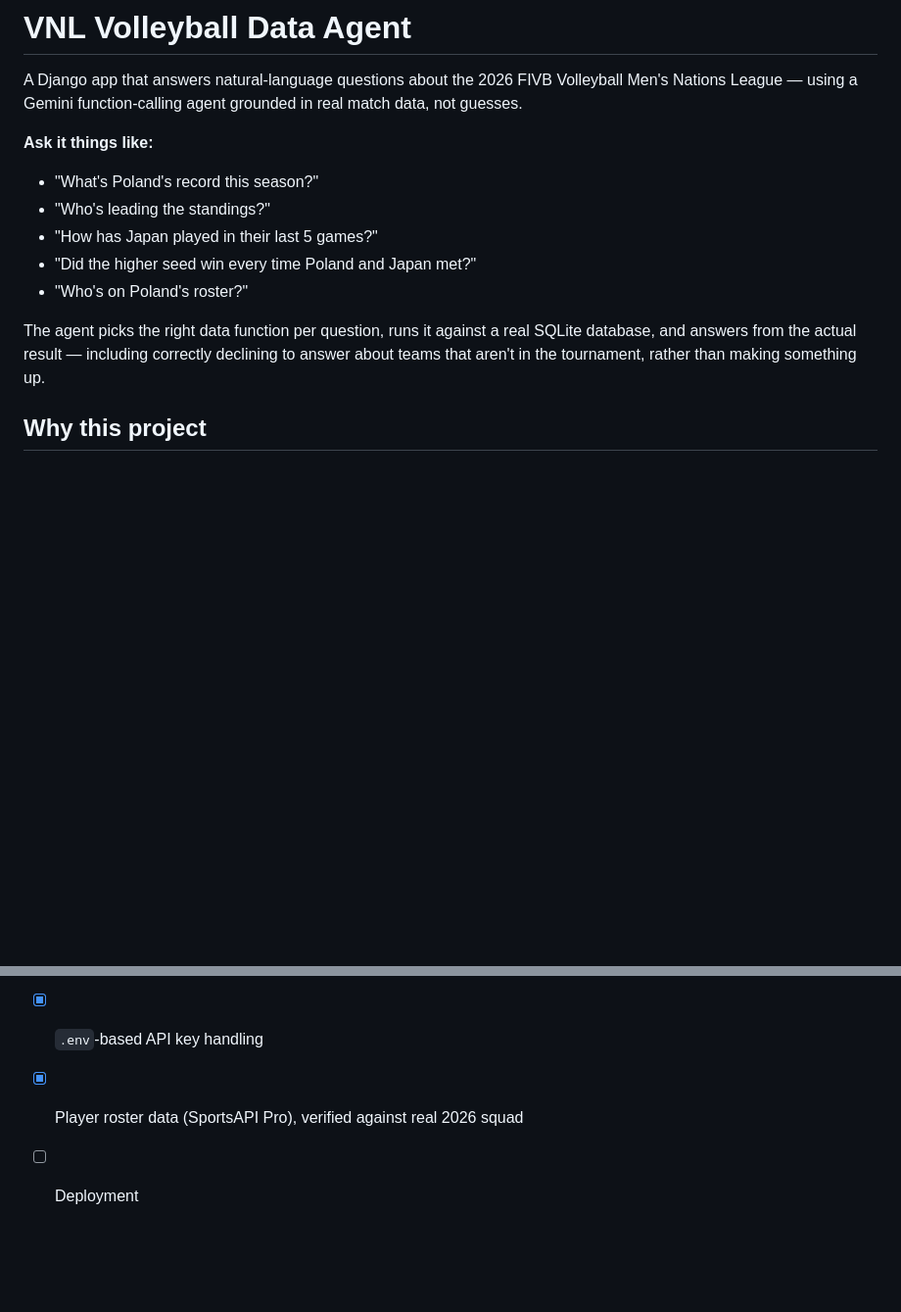
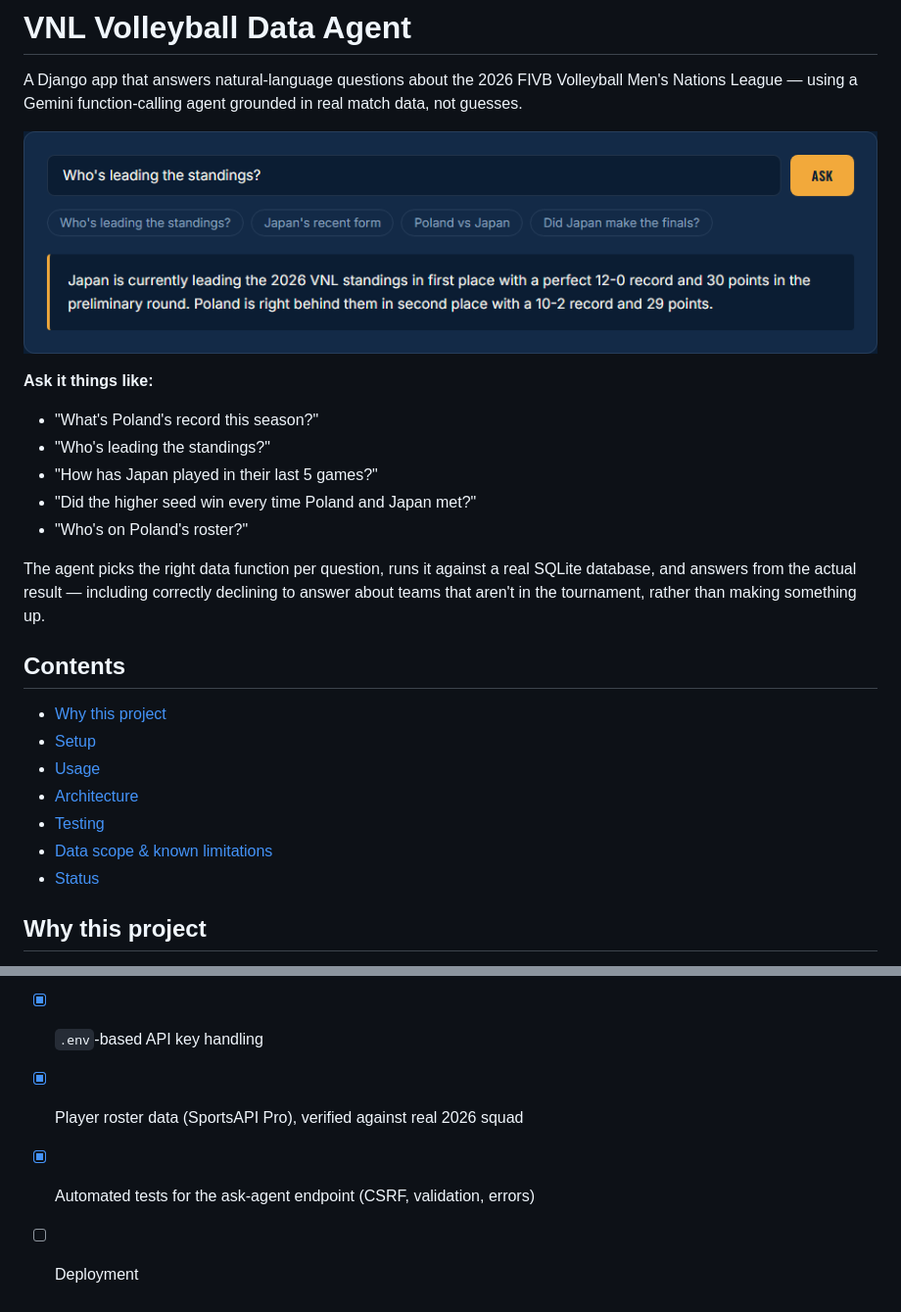
Before and after one commit to Aj-Boi31/VNL_Agent, a Markdown page: README.md, 2 parts joined by grey strips. Shown at 98% size. GitHub-like rendering; pictures changed too: docs/dashboard-demo.png (added); blank space fills up the shorter version.

```diff
--- a/README.md
+++ b/README.md
@@ -3,6 +3,8 @@
 A Django app that answers natural-language questions about the 2026 FIVB
 Volleyball Men's Nations League — using a Gemini function-calling agent
 grounded in real match data, not guesses.
+
+![Ask the agent a question and get a grounded answer from real match data](docs/dashboard-demo.png)
 
 **Ask it things like:**
 - "What's Poland's record this season?"
@@ -15,6 +17,16 @@ The agent picks the right data function per question, runs it against a
 real SQLite database, and answers from the actual result — including
 correctly declining to answer about teams that aren't in the tournament,
 rather than making something up.
+
+## Contents
+
+- [Why this project](#why-this-project)
+- [Setup](#setup-run-these-on-your-own-machine-in-this-project-folder)
+- [Usage](#usage)
+- [Architecture](#architecture)
+- [Testing](#testing)
+- [Data scope & known limitations](#data-scope--known-limitations)
+- [Status](#status)
 
 ## Why this project
 
@@ -169,4 +209,5 @@ vnl.db                SQLite database (created by ingestion script, gitignored)
 - [x] Django views + templates (dashboard + ask endpoint)
 - [x] `.env`-based API key handling
 - [x] Player roster data (SportsAPI Pro), verified against real 2026 squad
+- [x] Automated tests for the ask-agent endpoint (CSRF, validation, errors)
 - [ ] Deployment
```
Also changed, not shown: other parts of README.md (+67 -39 lines).
